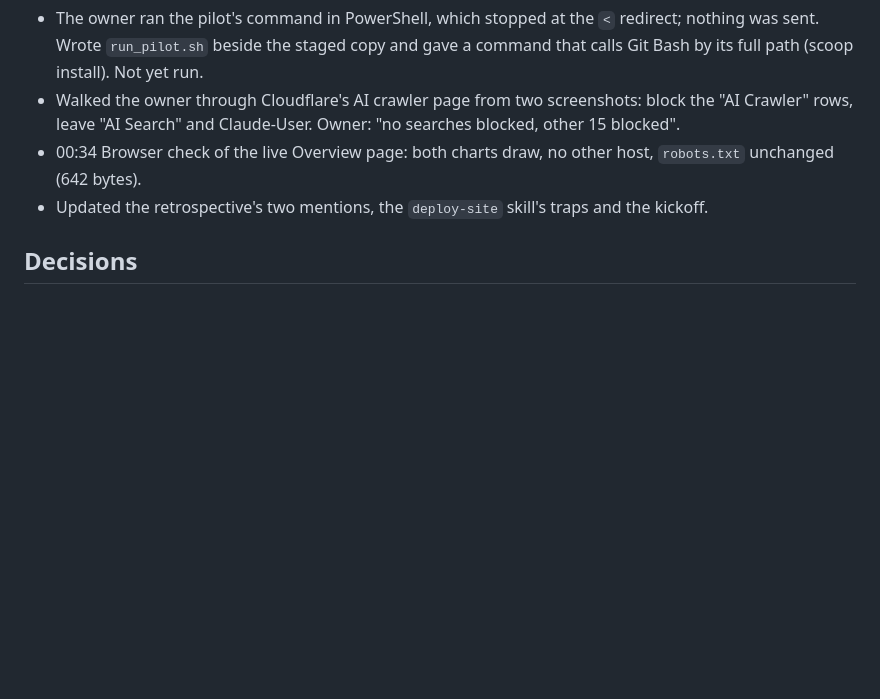
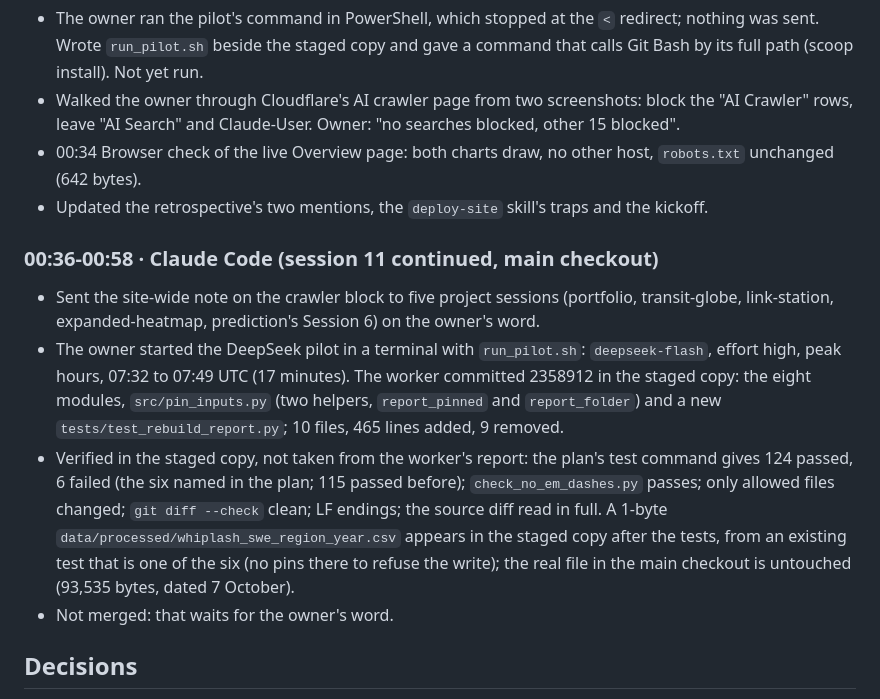
Before and after one commit to dacekroberts/hydrowhiplash-elnino26, a Markdown page: logs/2026-10-13.md, the part around one of its changes. Drawn GitHub-style; blank space fills up the shorter version.

Commit message:
Log: site-wide crawler note sent; DeepSeek pilot ran and was verified, not merged
Co-Authored-By: Claude Opus 5.5 <noreply@anthropic.com>

```diff
--- a/logs/2026-10-13.md
+++ b/logs/2026-10-13.md
@@ -30,6 +30,13 @@ The block before this one is in `logs/2026-10-12.md` and ends with the second up
 - 00:34 Browser check of the live Overview page: both charts draw, no other host, `robots.txt` unchanged (642 bytes).
 - Updated the retrospective's two mentions, the `deploy-site` skill's traps and the kickoff.
 
+### 00:36-00:58 · Claude Code (session 11 continued, main checkout)
+
+- Sent the site-wide note on the crawler block to five project sessions (portfolio, transit-globe, link-station, expanded-heatmap, prediction's Session 6) on the owner's word.
+- The owner started the DeepSeek pilot in a terminal with `run_pilot.sh`: `deepseek-flash`, effort high, peak hours, 07:32 to 07:49 UTC (17 minutes). The worker committed 2358912 in the staged copy: the eight modules, `src/pin_inputs.py` (two helpers, `report_pinned` and `report_folder`) and a new `tests/test_rebuild_report.py`; 10 files, 465 lines added, 9 removed.
+- Verified in the staged copy, not taken from the worker's report: the plan's test command gives 124 passed, 6 failed (the six named in the plan; 115 passed before); `check_no_em_dashes.py` passes; only allowed files changed; `git diff --check` clean; LF endings; the source diff read in full. A 1-byte `data/processed/whiplash_swe_region_year.csv` appears in the staged copy after the tests, from an existing test that is one of the six (no pins there to refuse the write); the real file in the main checkout is untouched (93,535 bytes, dated 7 October).
+- Not merged: that waits for the owner's word.
+
 ## Decisions
 
 - Owner's answers after the second upload: charts ticked, pilot approved and its start refused, Cloudflare edge refusal approved on a condition, dark-mode swaps and phone tapping noted (`DECISIONS.md` 2026-10-13 "Owner's answers after the second upload; the pilot's start refused again").
```
Also changed, not shown: other parts of logs/2026-10-13.md (+2 -2 lines).
